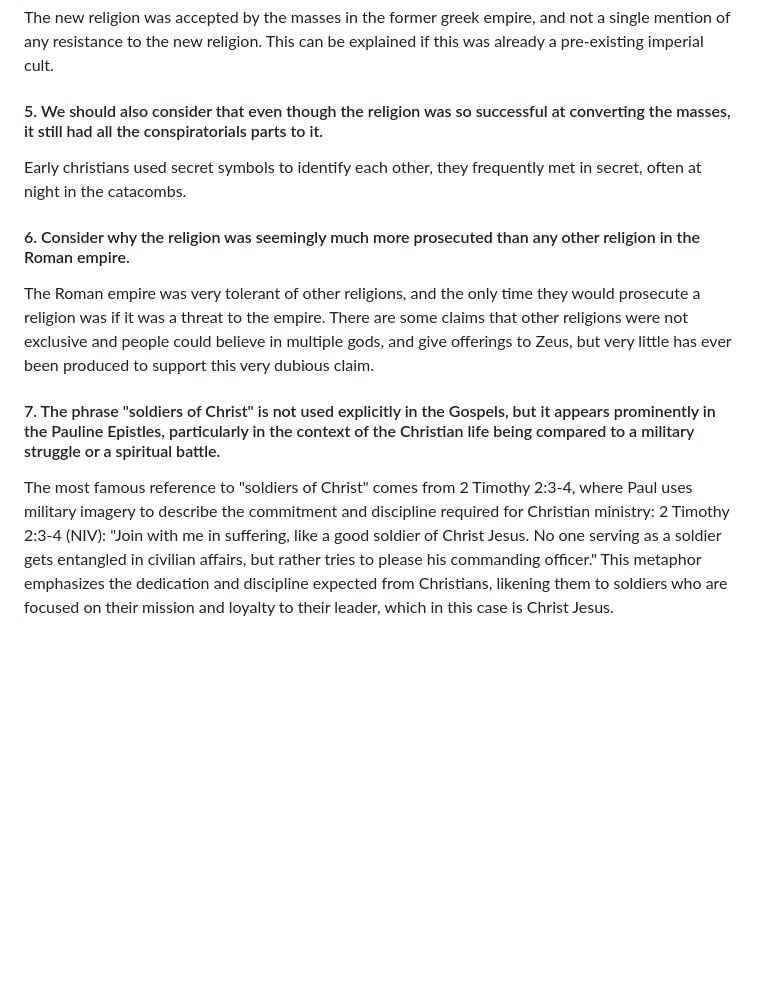
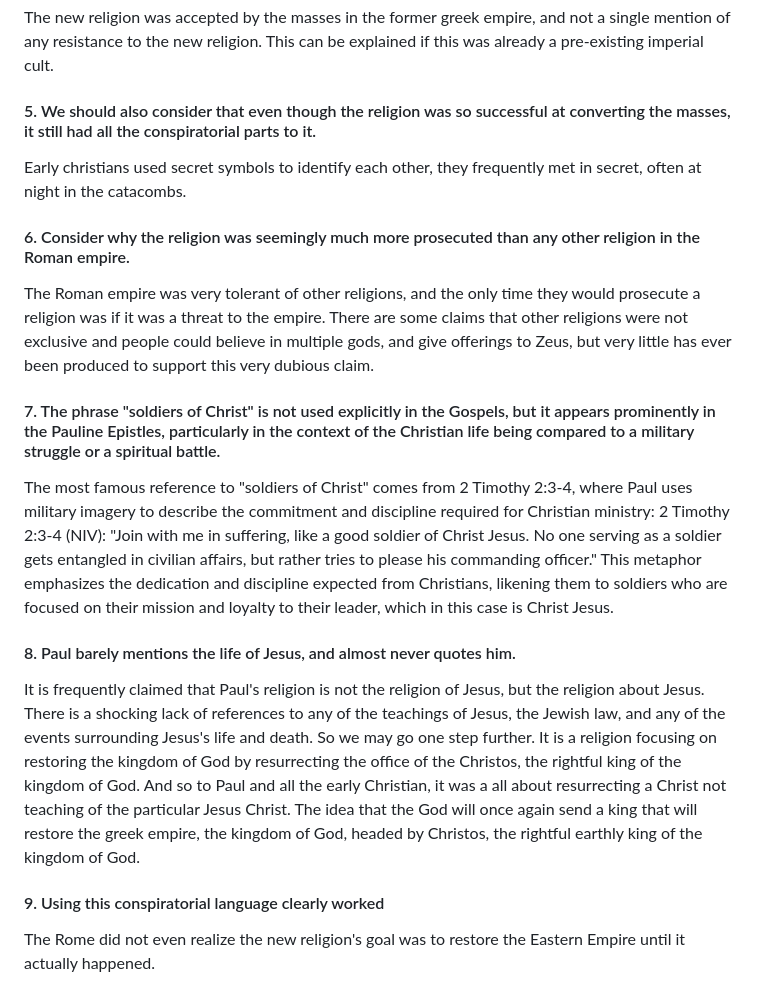
Before and after one commit to mvdatacenter/historical-jesus-son-of-god, a Markdown page: chapter4.md, the part around the change. Rendered like a GitHub page; blank space fills up the shorter version.

```diff
--- a/chapter4.md
+++ b/chapter4.md
@@ -93,16 +93,27 @@ This fact makes any theory that deems Christianity as a religious and not a poli
 The new religion was accepted by the masses in the former greek empire, and not a single mention of any resistance to the new religion.
 This can be explained if this was already a pre-existing imperial cult.
 
-#### 5. We should also consider that even though the religion was so successful at converting the masses, it still had all the conspiratorials parts to it.
+#### 5. We should also consider that even though the religion was so successful at converting the masses, it still had all the conspiratorial parts to it.
 Early christians used secret symbols to identify each other, they frequently met in secret, often at night in the catacombs.
 
 #### 6. Consider why the religion was seemingly much more prosecuted than any other religion in the Roman empire.
 The Roman empire was very tolerant of other religions, and the only time they would prosecute a religion was if it was a threat to the empire.
 There are some claims that other religions were not exclusive and people could believe in multiple gods, and give offerings to Zeus, but very little has ever been produced to support this very dubious claim.
 
-
 #### 7. The phrase "soldiers of Christ" is not used explicitly in the Gospels, but it appears prominently in the Pauline Epistles, particularly in the context of the Christian life being compared to a military struggle or a spiritual battle.
 The most famous reference to "soldiers of Christ" comes from 2 Timothy 2:3-4, where Paul uses military imagery to describe the commitment and discipline required for Christian ministry:
 2 Timothy 2:3-4 (NIV):
 "Join with me in suffering, like a good soldier of Christ Jesus. No one serving as a soldier gets entangled in civilian affairs, but rather tries to please his commanding officer."
 This metaphor emphasizes the dedication and discipline expected from Christians, likening them to soldiers who are focused on their mission and loyalty to their leader, which in this case is Christ Jesus.
+
+#### 8. Paul barely mentions the life of Jesus, and almost never quotes him.
+
+It is frequently claimed that Paul's religion is not the religion of Jesus, but the religion about Jesus.
+There is a shocking lack of references to any of the teachings of Jesus, the Jewish law, and any of the events surrounding Jesus's life and death.
+So we may go one step further.
+It is a religion focusing on restoring the kingdom of God by resurrecting the office of the Christos, the rightful king of the kingdom of God.
+And so to Paul and all the early Christian, it was a all about resurrecting a Christ not teaching of the particular Jesus Christ.
+The idea that the God will once again send a king that will restore the greek empire, the kingdom of God, headed by Christos, the rightful earthly king of the kingdom of God.
+
+#### 9. Using this conspiratorial language clearly worked
+The Rome did not even realize the new religion's goal was to restore the Eastern Empire until it actually happened.
```
Also changed, not shown: chapter3.md (+17 -1 lines).
